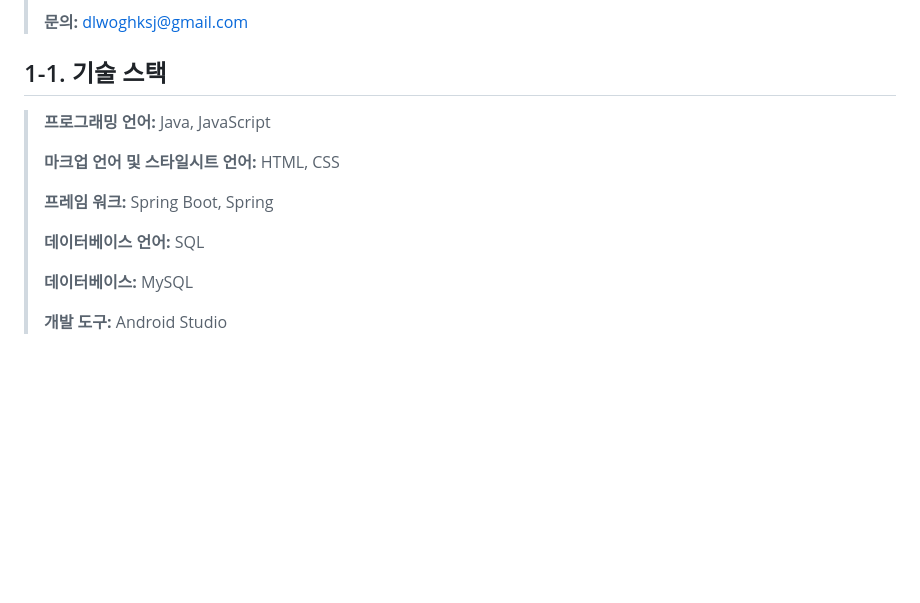
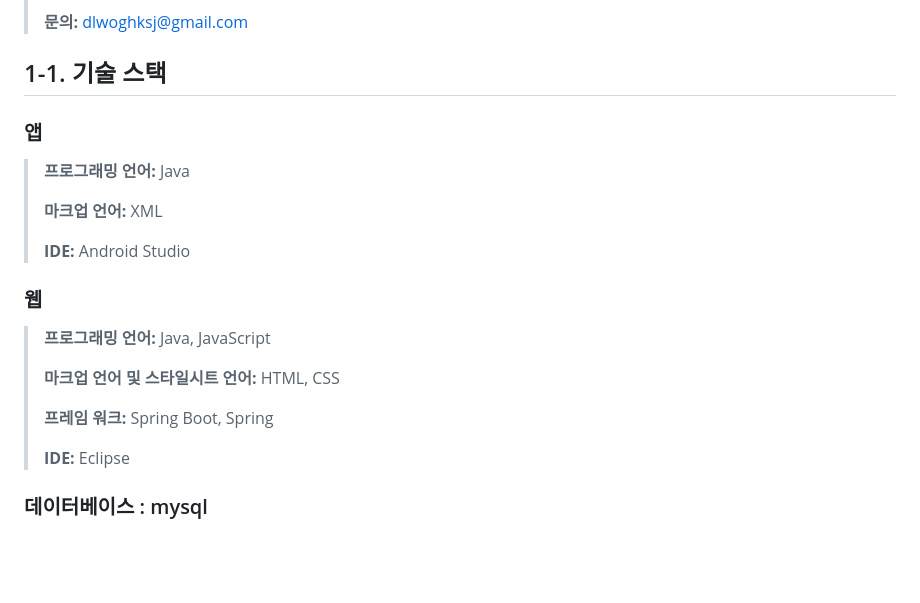
Before and after one commit to dlwoghksj/mypofo, a Markdown page: README.md, the part around the change. GitHub-like rendering; blank space fills up the shorter version.

```diff
--- a/README.md
+++ b/README.md
@@ -16,20 +16,21 @@
 
 
 ## 1-1. 기술 스택
-
+### 앱
+> **프로그래밍 언어:** Java
+>
+> **마크업 언어:** XML
+>
+> **IDE:** Android Studio
+### 웹
 > **프로그래밍 언어:** Java, JavaScript
 >
 > **마크업 언어 및 스타일시트 언어:** HTML, CSS
 >
 > **프레임 워크:** Spring Boot, Spring
 >
-> **데이터베이스 언어:** SQL
->
-> **데이터베이스:** MySQL
->
-> **개발 도구:** Android Studio
->
-
+> **IDE:** Eclipse
+### 데이터베이스 : mysql
 <br />
 <br />
 
```
